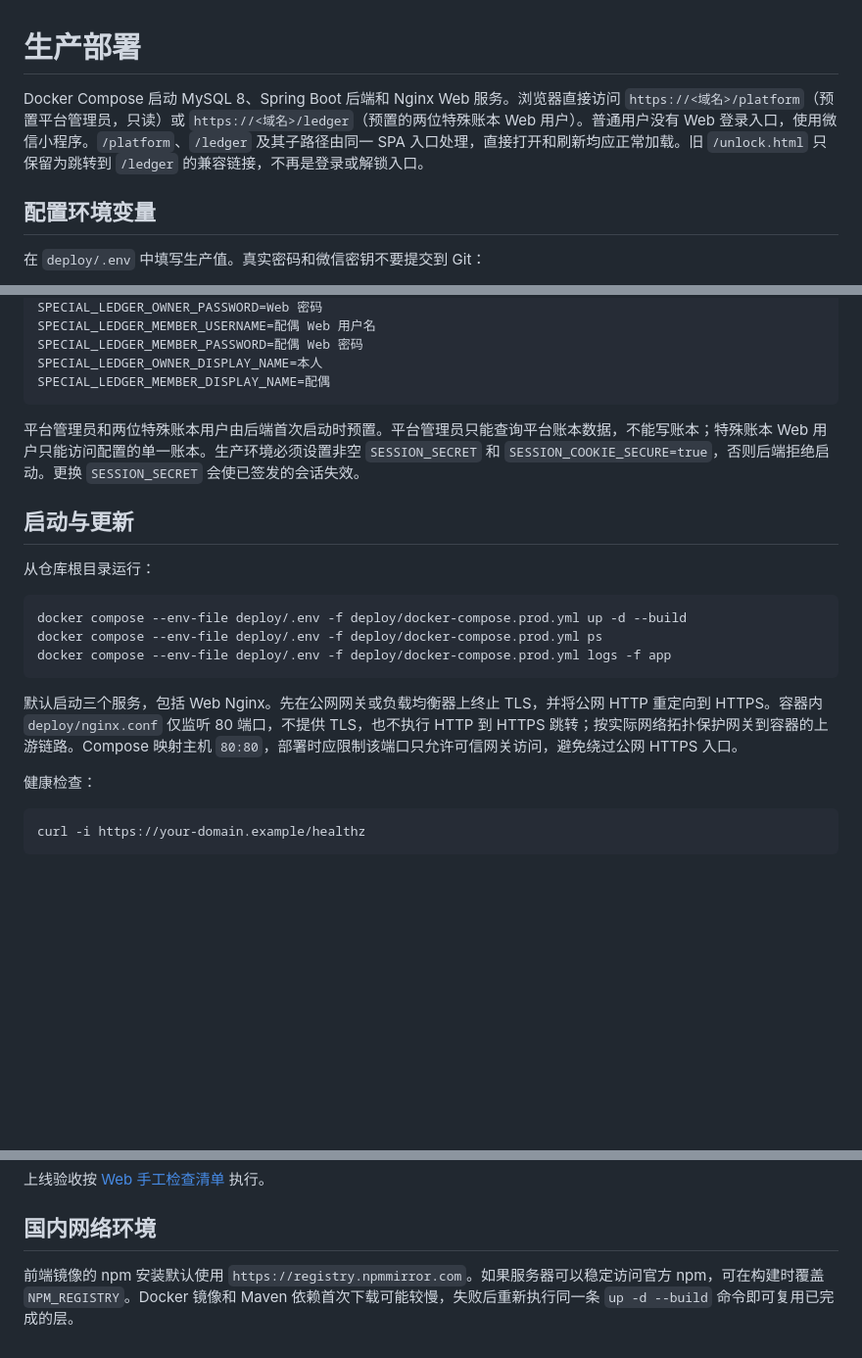
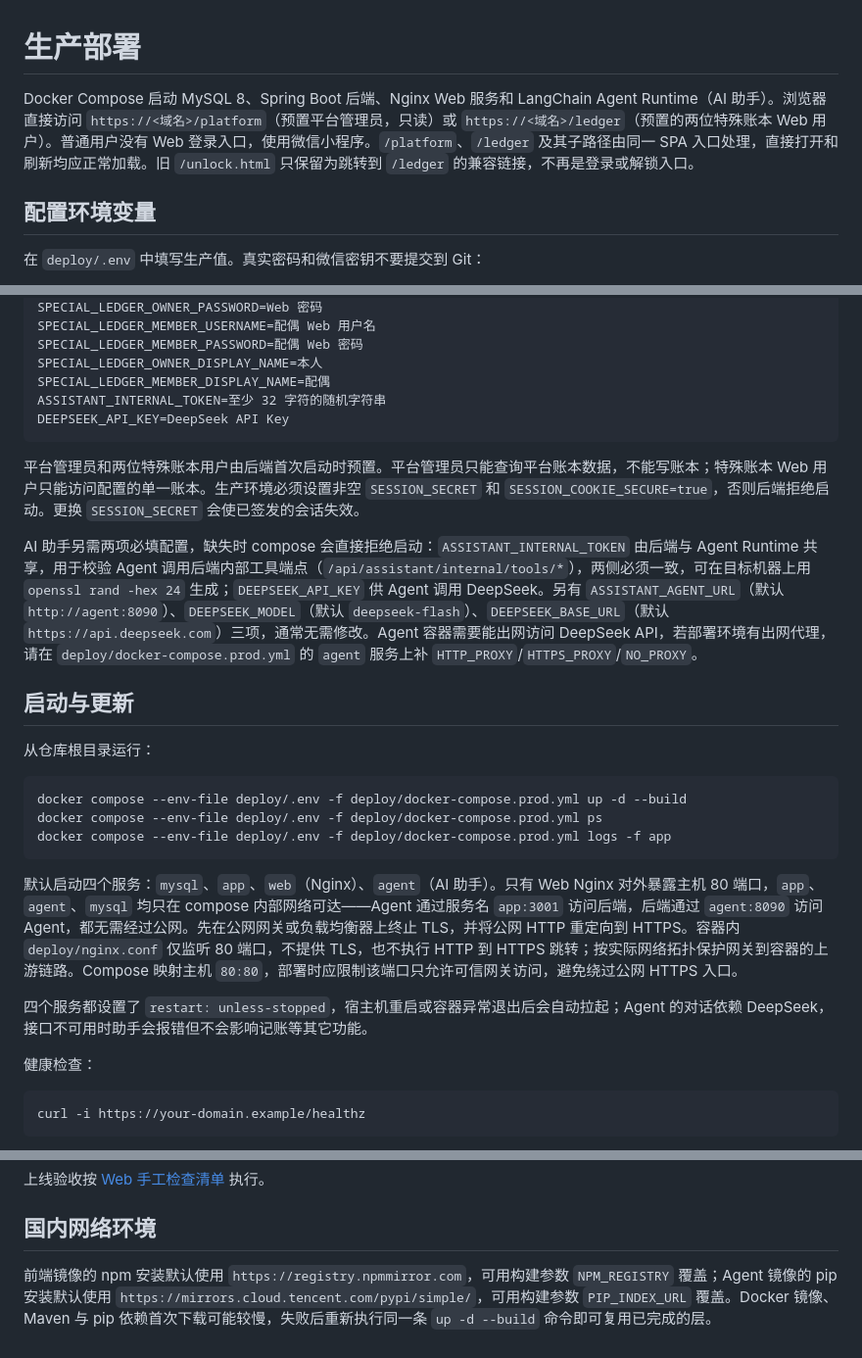
Before and after one commit to chuanyu777/familyaccount, a Markdown page: deploy/README.md, 3 parts joined by grey strips. Shown at 98% size. Drawn GitHub-style; blank space fills up the shorter version.

Commit message:
docs(deploy): 补充 Agent 服务与助手环境变量
- 新增 ASSISTANT_INTERNAL_TOKEN、DEEPSEEK_API_KEY 必填说明与生成方式。
- 说明四服务拓扑、端口暴露面、restart 策略与 Agent 出网要求。

````diff
--- a/deploy/README.md
+++ b/deploy/README.md
@@ -1,6 +1,6 @@
 # 生产部署
 
-Docker Compose 启动 MySQL 8、Spring Boot 后端和 Nginx Web 服务。浏览器直接访问 `https://<域名>/platform`（预置平台管理员，只读）或 `https://<域名>/ledger`（预置的两位特殊账本 Web 用户）。普通用户没有 Web 登录入口，使用微信小程序。`/platform`、`/ledger` 及其子路径由同一 SPA 入口处理，直接打开和刷新均应正常加载。旧 `/unlock.html` 只保留为跳转到 `/ledger` 的兼容链接，不再是登录或解锁入口。
+Docker Compose 启动 MySQL 8、Spring Boot 后端、Nginx Web 服务和 LangChain Agent Runtime（AI 助手）。浏览器直接访问 `https://<域名>/platform`（预置平台管理员，只读）或 `https://<域名>/ledger`（预置的两位特殊账本 Web 用户）。普通用户没有 Web 登录入口，使用微信小程序。`/platform`、`/ledger` 及其子路径由同一 SPA 入口处理，直接打开和刷新均应正常加载。旧 `/unlock.html` 只保留为跳转到 `/ledger` 的兼容链接，不再是登录或解锁入口。
 
 ## 配置环境变量
 
@@ -21,9 +21,13 @@ SPECIAL_LEDGER_MEMBER_USERNAME=配偶 Web 用户名
 SPECIAL_LEDGER_MEMBER_PASSWORD=配偶 Web 密码
 SPECIAL_LEDGER_OWNER_DISPLAY_NAME=本人
 SPECIAL_LEDGER_MEMBER_DISPLAY_NAME=配偶
+ASSISTANT_INTERNAL_TOKEN=至少 32 字符的随机字符串
+DEEPSEEK_API_KEY=DeepSeek API Key
 ```
 
 平台管理员和两位特殊账本用户由后端首次启动时预置。平台管理员只能查询平台账本数据，不能写账本；特殊账本 Web 用户只能访问配置的单一账本。生产环境必须设置非空 `SESSION_SECRET` 和 `SESSION_COOKIE_SECURE=true`，否则后端拒绝启动。更换 `SESSION_SECRET` 会使已签发的会话失效。
+
+AI 助手另需两项必填配置，缺失时 compose 会直接拒绝启动：`ASSISTANT_INTERNAL_TOKEN` 由后端与 Agent Runtime 共享，用于校验 Agent 调用后端内部工具端点（`/api/assistant/internal/tools/*`），两侧必须一致，可在目标机器上用 `openssl rand -hex 24` 生成；`DEEPSEEK_API_KEY` 供 Agent 调用 DeepSeek。另有 `ASSISTANT_AGENT_URL`（默认 `http://agent:8090`）、`DEEPSEEK_MODEL`（默认 `deepseek-flash`）、`DEEPSEEK_BASE_URL`（默认 `https://api.deepseek.com`）三项，通常无需修改。Agent 容器需要能出网访问 DeepSeek API，若部署环境有出网代理，请在 `deploy/docker-compose.prod.yml` 的 `agent` 服务上补 `HTTP_PROXY`/`HTTPS_PROXY`/`NO_PROXY`。
 
 ## 启动与更新
 
@@ -35,7 +39,9 @@ docker compose --env-file deploy/.env -f deploy/docker-compose.prod.yml ps
 docker compose --env-file deploy/.env -f deploy/docker-compose.prod.yml logs -f app
 ```
 
-默认启动三个服务，包括 Web Nginx。先在公网网关或负载均衡器上终止 TLS，并将公网 HTTP 重定向到 HTTPS。容器内 `deploy/nginx.conf` 仅监听 80 端口，不提供 TLS，也不执行 HTTP 到 HTTPS 跳转；按实际网络拓扑保护网关到容器的上游链路。Compose 映射主机 `80:80`，部署时应限制该端口只允许可信网关访问，避免绕过公网 HTTPS 入口。
+默认启动四个服务：`mysql`、`app`、`web`（Nginx）、`agent`（AI 助手）。只有 Web Nginx 对外暴露主机 80 端口，`app`、`agent`、`mysql` 均只在 compose 内部网络可达——Agent 通过服务名 `app:3001` 访问后端，后端通过 `agent:8090` 访问 Agent，都无需经过公网。先在公网网关或负载均衡器上终止 TLS，并将公网 HTTP 重定向到 HTTPS。容器内 `deploy/nginx.conf` 仅监听 80 端口，不提供 TLS，也不执行 HTTP 到 HTTPS 跳转；按实际网络拓扑保护网关到容器的上游链路。Compose 映射主机 `80:80`，部署时应限制该端口只允许可信网关访问，避免绕过公网 HTTPS 入口。
+
+四个服务都设置了 `restart: unless-stopped`，宿主机重启或容器异常退出后会自动拉起；Agent 的对话依赖 DeepSeek，接口不可用时助手会报错但不会影响记账等其它功能。
 
 健康检查：
 
@@ -61,4 +67,4 @@ Web 使用相对路径 `/api/*` 并在请求中携带 cookie；浏览器页面
 
 ## 国内网络环境
 
-前端镜像的 npm 安装默认使用 `https://registry.npmmirror.com`。如果服务器可以稳定访问官方 npm，可在构建时覆盖 `NPM_REGISTRY`。Docker 镜像和 Maven 依赖首次下载可能较慢，失败后重新执行同一条 `up -d --build` 命令即可复用已完成的层。
+前端镜像的 npm 安装默认使用 `https://registry.npmmirror.com`，可用构建参数 `NPM_REGISTRY` 覆盖；Agent 镜像的 pip 安装默认使用 `https://mirrors.cloud.tencent.com/pypi/simple/`，可用构建参数 `PIP_INDEX_URL` 覆盖。Docker 镜像、Maven 与 pip 依赖首次下载可能较慢，失败后重新执行同一条 `up -d --build` 命令即可复用已完成的层。
````
